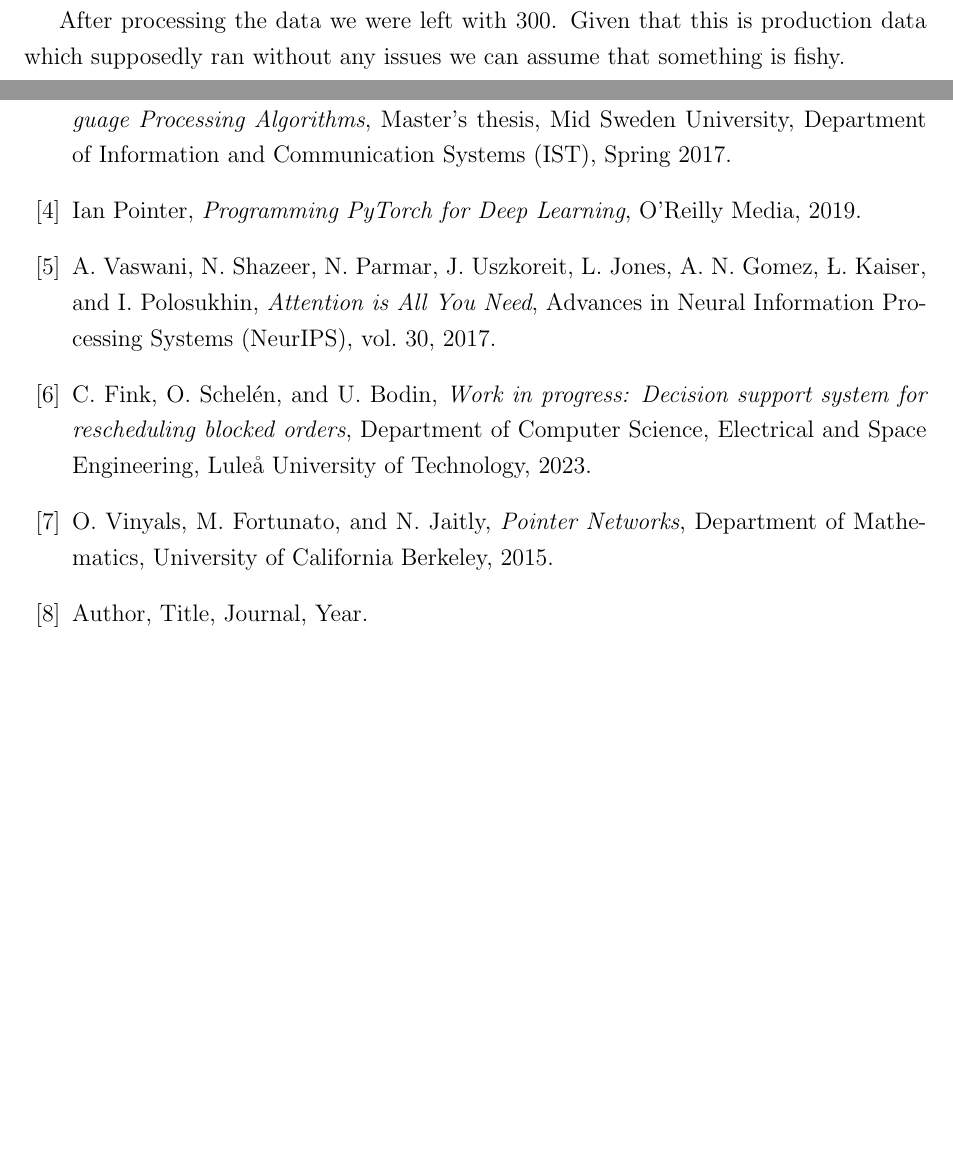
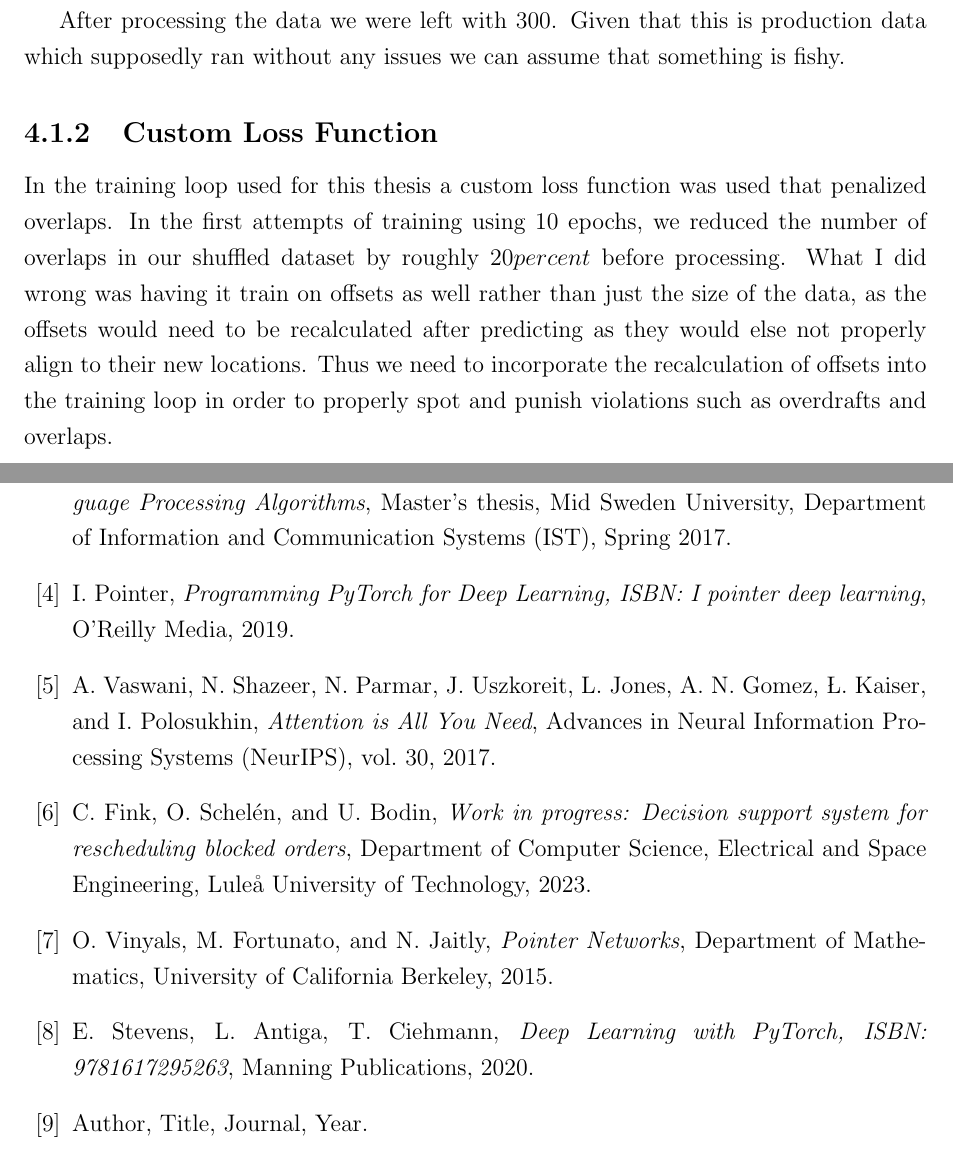
Before and after one commit to Kapsyloffer/X7007E-Thesis, a LaTeX thesis (thesis.tex): two parts of pages 16 and 18 of 18 before the commit and two parts of pages 16 and 19 of 19 after it, joined at a grey line, cut so that both start at the same text, the shorter picture padded with empty space. Compiled offline with pdfLaTeX.

Commit message:
>Custom loss

```diff
--- a/thesis.tex
+++ b/thesis.tex
@@ -329,6 +329,12 @@ We did get an official dataset from a production run, the dataset however contai
     Without offsetting any timeslots roughly 2,000 overlaps were found.
 
     After processing the data we were left with 300. Given that this is production data which supposedly ran without any issues we can assume that something is fishy. %Lies, plz fix
+
+\subsection{Custom Loss Function}
+In the training loop used for this thesis a custom loss function was used that penalized overlaps. In the first attempts of training using 10 epochs, we reduced the number of overlaps in our shuffled dataset by roughly $20 percent$ before processing. What I did wrong was having it train on offsets as well rather than just the size of the data, as the offsets would need to be recalculated after predicting as they would else not properly align to their new locations. Thus we need to incorporate the recalculation of offsets into the training loop in order to properly spot and punish violations such as overdrafts and overlaps.
+
+
+
 \section{Evaluation Metrics}
 \section{Runtime Analysis}
 
@@ -350,8 +356,8 @@ A. Dupuis, C. Dadouchi, and B. Agard,
 \bibitem{ref3} J. Lindén,
     \textit{Understand and Utilise Unformatted Text Documents by Natural Language Processing Algorithms},
     Master’s thesis, Mid Sweden University, Department of Information and Communication Systems (IST), Spring 2017.
-\bibitem{ref4} Ian Pointer,
-\textit{Programming PyTorch for Deep Learning},
+\bibitem{ref4} I. Pointer,
+\textit{Programming PyTorch for Deep Learning, ISBN: I pointer deep learning},
 O'Reilly Media, 2019.
 \bibitem{ref5}
 A. Vaswani, N. Shazeer, N. Parmar, J. Uszkoreit, L. Jones,
@@ -364,6 +370,8 @@ Department of Computer Science, Electrical and Space Engineering, Luleå Univers
 \bibitem{ref7} O. Vinyals, M. Fortunato, and N. Jaitly,
     \textit{Pointer Networks},
     Department of Mathematics, University of California Berkeley, 2015.
+\bibitem{ref8} E. Stevens, L. Antiga, T. Ciehmann,
+    \textit{Deep Learning with PyTorch, ISBN: 9781617295263}, Manning Publications, 2020.
 \bibitem{refx} Author, Title, Journal, Year.
 \end{thebibliography}
 \end{document}
```
Also changed, not shown: thesis.tex (2 more changed lines).
